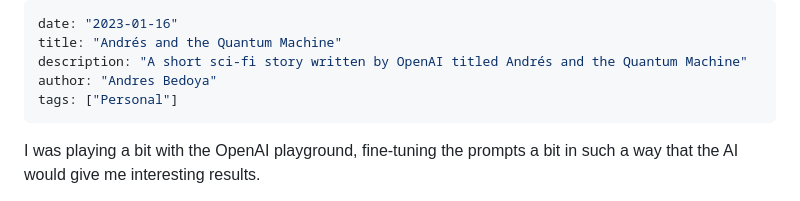
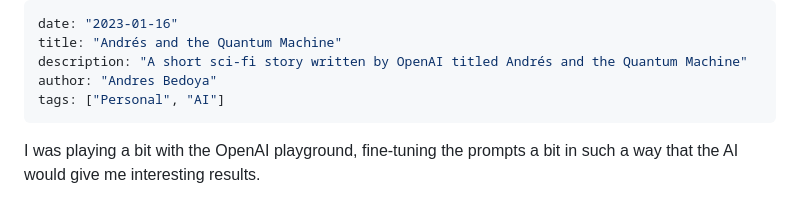
Before and after one commit to Angelfire/velocidadescape, a Markdown page: content/ai/andres-quantum-machine.md, the part around the change. Rendered like a GitHub page.

```diff
--- a/content/personal/andres-quantum-machine.md
+++ b/content/ai/andres-quantum-machine.md
@@ -3,7 +3,7 @@ date: "2023-01-16"
 title: "Andrés and the Quantum Machine"
 description: "A short sci-fi story written by OpenAI titled Andrés and the Quantum Machine"
 author: "Andres Bedoya"
-tags: ["Personal"]
+tags: ["Personal", "AI"]
 ---
 
 I was playing a bit with the OpenAI playground, fine-tuning the prompts a bit in such a way that the AI would give me interesting results.
```
Also changed, not shown: content/ai/art-writing-first-prompt-openai.md (added, +78 -0 lines).
